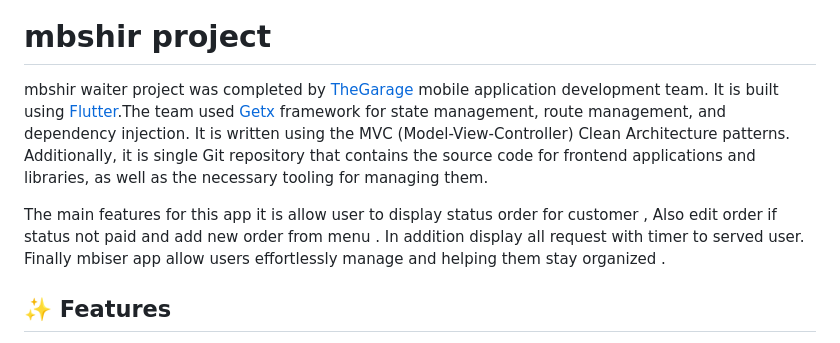
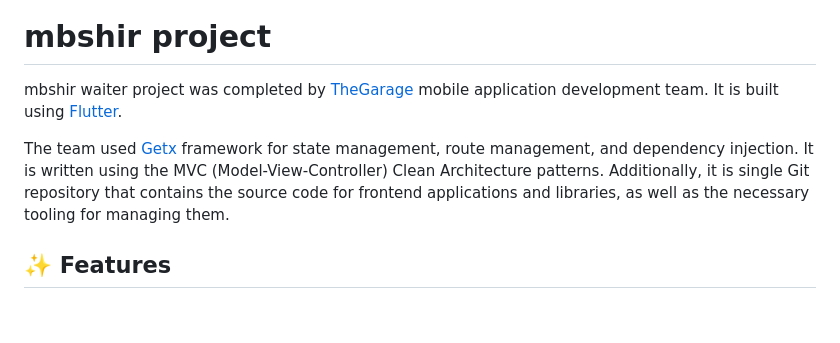
Before and after one commit to afnanalmohd/task_flutterr, a Markdown page: README.md, the part around the change. Drawn GitHub-style; blank space fills up the shorter version.

```diff
--- a/README.md
+++ b/README.md
@@ -3,10 +3,9 @@
 # mbshir project
 
 mbshir waiter project was completed by <a href="https://thegarage.sa">TheGarage</a>
- mobile application development team. It is built using <a href="https://docs.flutter.dev/get-started/install"> Flutter</a>.The team used <a href="https://pub.dev/packages/get">Getx</a> framework for state management, route management, and dependency injection. It is written using the MVC (Model-View-Controller) Clean Architecture patterns. Additionally, it is single Git repository that contains the source code for frontend applications and libraries, as well as the necessary tooling for managing them.
+ mobile application development team. It is built using <a href="https://docs.flutter.dev/get-started/install"> Flutter</a>.
 
-
-The main features for this app it is allow user to display status order for customer , Also edit order if status not paid and add new order from menu . In addition display all request with timer to served user. Finally mbiser app allow users effortlessly manage and helping them stay organized .
+The team used <a href="https://pub.dev/packages/get">Getx</a> framework for state management, route management, and dependency injection. It is written using the MVC (Model-View-Controller) Clean Architecture patterns. Additionally, it is single Git repository that contains the source code for frontend applications and libraries, as well as the necessary tooling for managing them.
 
 
 ## ✨ Features
```
